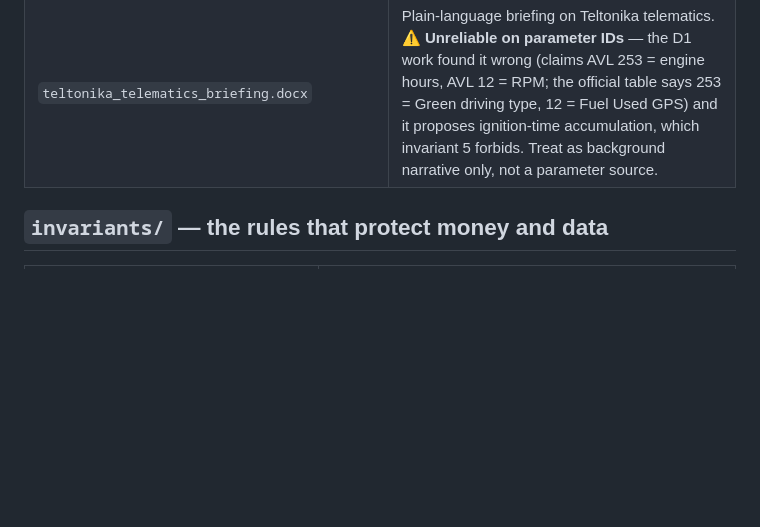
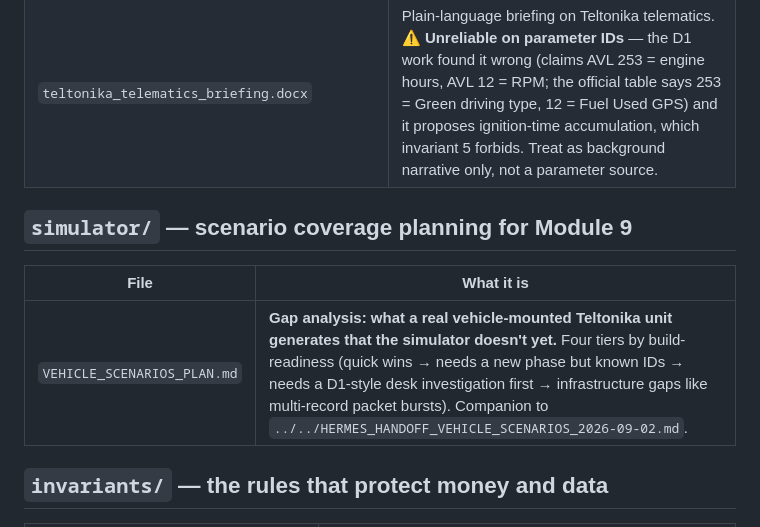
Before and after one commit to afsalali1238/simulator, a Markdown page: context/README.md, the part around the change. Drawn GitHub-style; blank space fills up the shorter version.

```diff
--- a/context/README.md
+++ b/context/README.md
@@ -72,6 +72,12 @@ the `Dozr_` one is the more recent summary and wins on current decisions; the
 | `Kasper_Telematics_Supplier_Shortlist.html` | Hardware/connectivity supplier shortlist and comparison. |
 | `teltonika_telematics_briefing.docx` | Plain-language briefing on Teltonika telematics. ⚠ **Unreliable on parameter IDs** — the D1 work found it wrong (claims AVL 253 = engine hours, AVL 12 = RPM; the official table says 253 = Green driving type, 12 = Fuel Used GPS) and it proposes ignition-time accumulation, which invariant 5 forbids. Treat as background narrative only, not a parameter source. |
 
+## `simulator/` — scenario coverage planning for Module 9
+
+| File | What it is |
+|------|------------|
+| `VEHICLE_SCENARIOS_PLAN.md` | **Gap analysis: what a real vehicle-mounted Teltonika unit generates that the simulator doesn't yet.** Four tiers by build-readiness (quick wins → needs a new phase but known IDs → needs a D1-style desk investigation first → infrastructure gaps like multi-record packet bursts). Companion to `../../HERMES_HANDOFF_VEHICLE_SCENARIOS_2026-09-02.md`. |
+
 ## `invariants/` — the rules that protect money and data
 
 | File | What it is |
```
Also changed, not shown: HERMES_HANDOFF_VEHICLE_SCENARIOS_2026-09-02.md (added, +99 -0 lines), context/simulator/VEHICLE_SCENARIOS_PLAN.md (added, +193 -0 lines).
